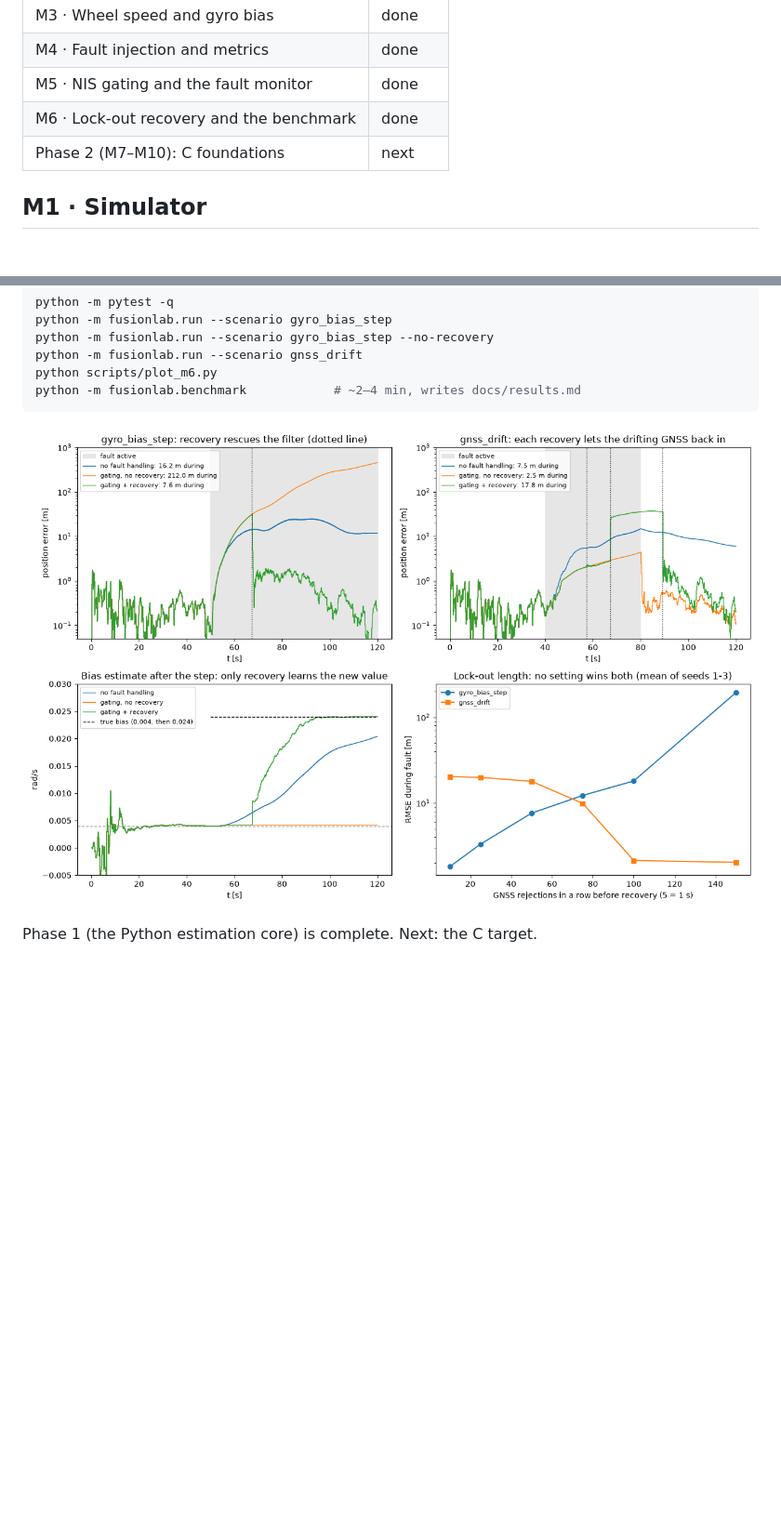
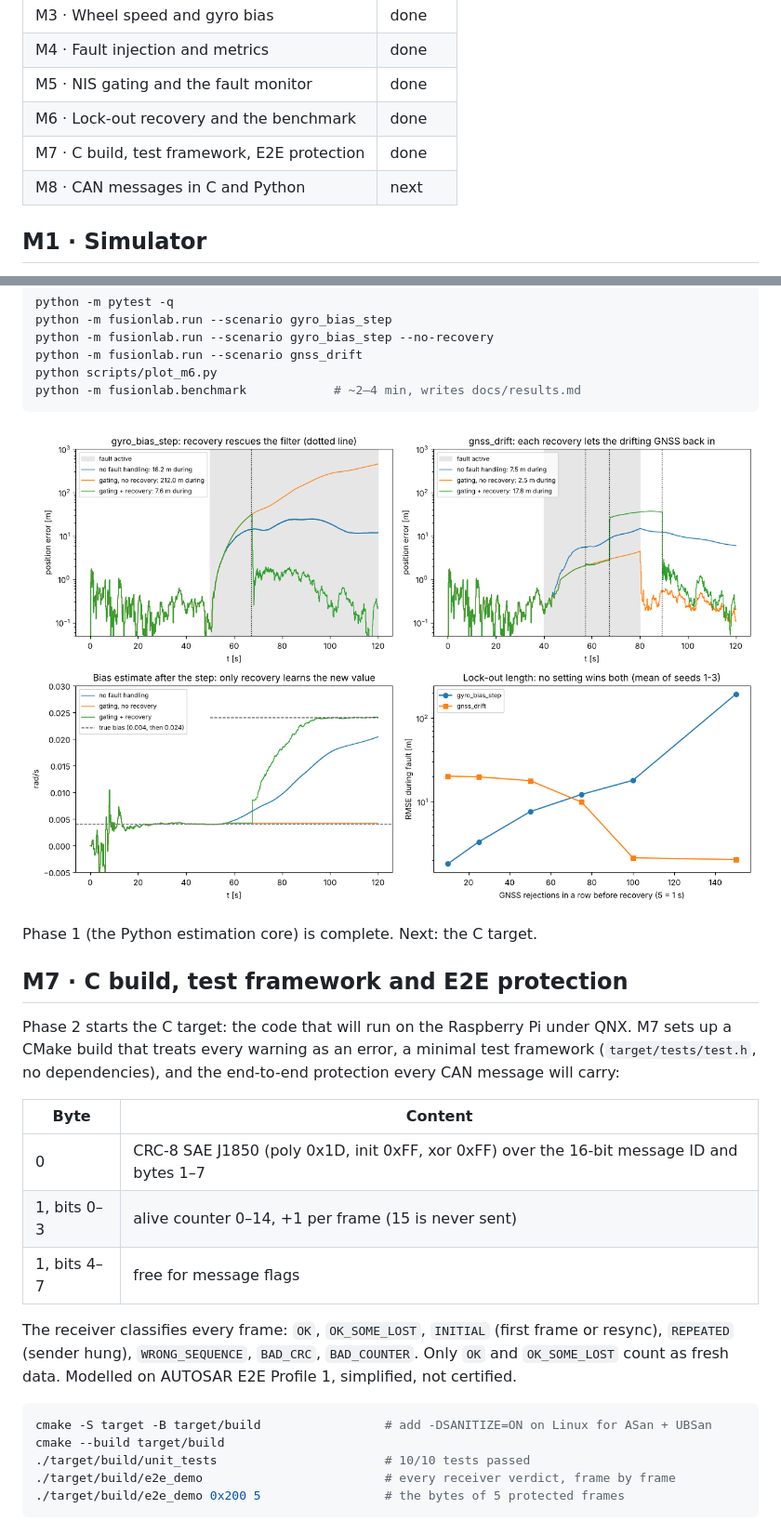
Before and after one commit to muhaka-1/fusion-fault-lab-v1, a Markdown page: README.md, 2 parts joined by grey strips. Shown at 93% size. GitHub-like rendering; pictures changed too: docs/m6_recovery.png; blank space fills up the shorter version.

Commit message:
M7: C build, test framework, E2E protection

````diff
--- a/README.md
+++ b/README.md
@@ -11,7 +13,8 @@ module at a time; each module ends in tests that pass.
 | M4 · Fault injection and metrics | done |
 | M5 · NIS gating and the fault monitor | done |
 | M6 · Lock-out recovery and the benchmark | done |
-| Phase 2 (M7–M10): C foundations | next |
+| M7 · C build, test framework, E2E protection | done |
+| M8 · CAN messages in C and Python | next |
 
 ## M1 · Simulator
 
@@ -184,3 +187,27 @@ python -m fusionlab.benchmark            # ~2–4 min, writes docs/results.md
 ![M6](docs/m6_recovery.png)
 
 Phase 1 (the Python estimation core) is complete. Next: the C target.
+
+## M7 · C build, test framework and E2E protection
+
+Phase 2 starts the C target: the code that will run on the Raspberry Pi under QNX. M7 sets up a
+CMake build that treats every warning as an error, a minimal test framework (`target/tests/test.h`,
+no dependencies), and the end-to-end protection every CAN message will carry:
+
+| Byte | Content |
+|---|---|
+| 0 | CRC-8 SAE J1850 (poly 0x1D, init 0xFF, xor 0xFF) over the 16-bit message ID and bytes 1–7 |
+| 1, bits 0–3 | alive counter 0–14, +1 per frame (15 is never sent) |
+| 1, bits 4–7 | free for message flags |
+
+The receiver classifies every frame: `OK`, `OK_SOME_LOST`, `INITIAL` (first frame or resync),
+`REPEATED` (sender hung), `WRONG_SEQUENCE`, `BAD_CRC`, `BAD_COUNTER`. Only `OK` and
+`OK_SOME_LOST` count as fresh data. Modelled on AUTOSAR E2E Profile 1, simplified, not certified.
+
+```bash
+cmake -S target -B target/build                 # add -DSANITIZE=ON on Linux for ASan + UBSan
+cmake --build target/build
+./target/build/unit_tests                       # 10/10 tests passed
+./target/build/e2e_demo                         # every receiver verdict, frame by frame
+./target/build/e2e_demo 0x200 5                 # the bytes of 5 protected frames
+```
````
Also changed, not shown: other parts of README.md (+2 -0 lines), LEARNING.md (+40 -0 lines), 10 other files.
